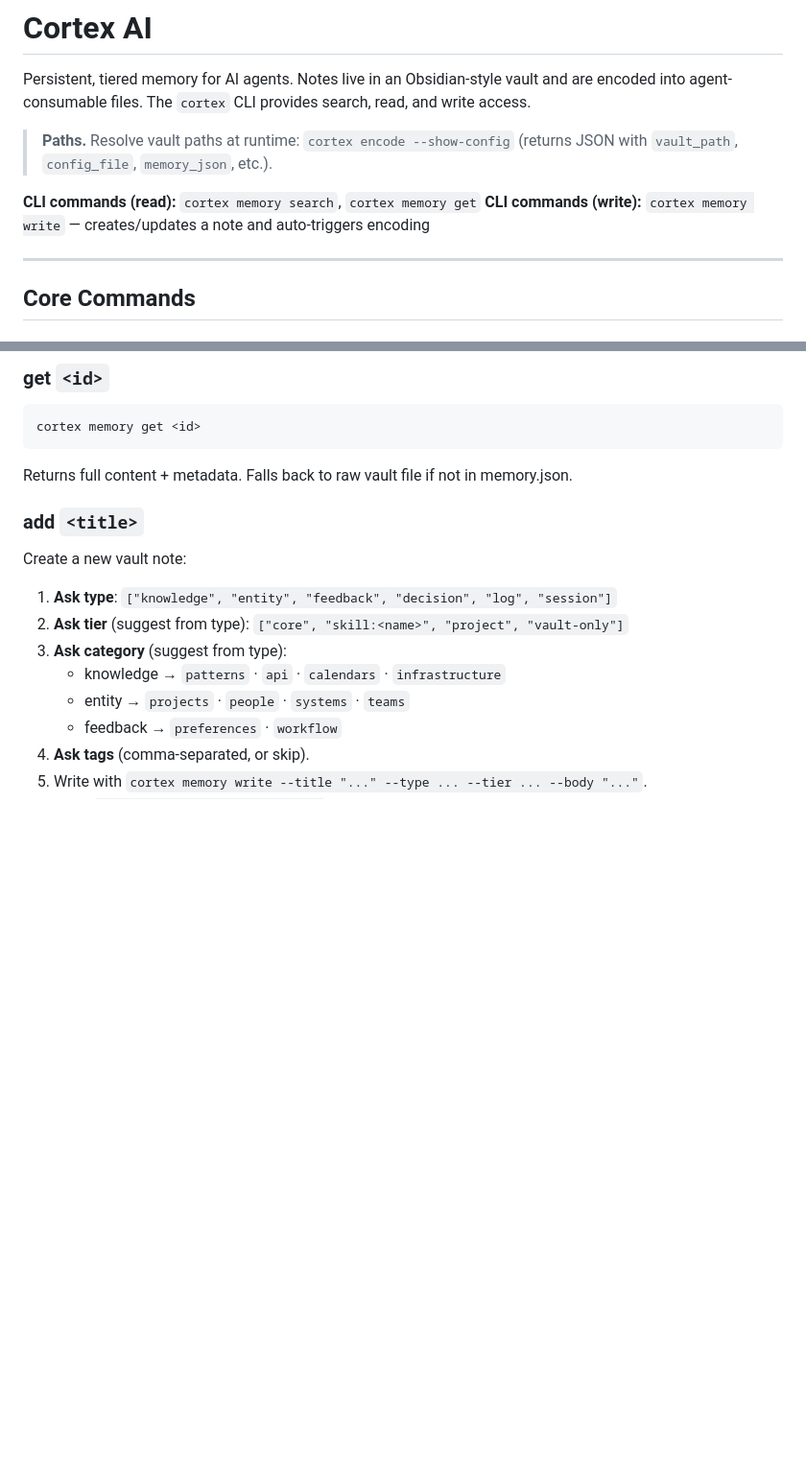
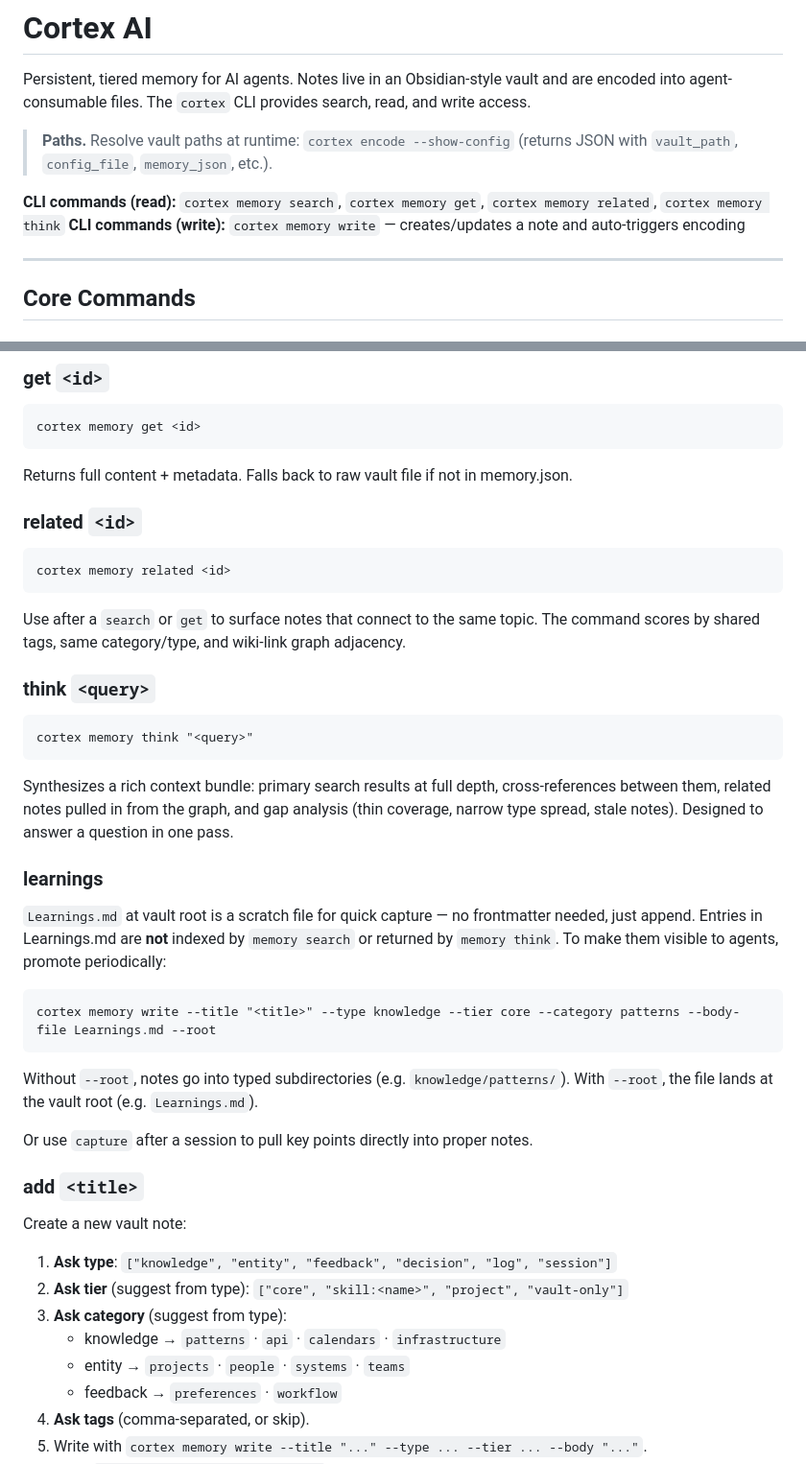
Before and after one commit to JaySmith/Cortex-AI, a Markdown page: skills/cortex-ai/SKILL.md, 2 parts joined by grey strips. Shown at 96% size. Drawn GitHub-style; blank space fills up the shorter version.

Commit message:
docs(skill): document memory related/think and Learnings.md in template
The repo skill template was missing sections for two shipped commands —
'cortex memory related' and 'cortex memory think' (both present in
'cortex memory --help') — plus the Learnings.md scratch-file workflow.
The live install documented them but the improvement was never captured
back into the repo, so a fresh 'cortex install' would ship a skill that
never tells the agent these commands exist.

Restore the repo as source of truth: port the three sections and add the
two commands to the read-commands line. Discovered via 'cortex doctor'
flagging the live SKILL.md as unmanaged.

````diff
--- a/skills/cortex-ai/SKILL.md
+++ b/skills/cortex-ai/SKILL.md
@@ -12,7 +12,7 @@ read, and write access.
 > **Paths.** Resolve vault paths at runtime: `cortex encode --show-config`
 > (returns JSON with `vault_path`, `config_file`, `memory_json`, etc.).
 
-**CLI commands (read):** `cortex memory search`, `cortex memory get`
+**CLI commands (read):** `cortex memory search`, `cortex memory get`, `cortex memory related`, `cortex memory think`
 **CLI commands (write):** `cortex memory write` — creates/updates a note and auto-triggers encoding
 
 ---
@@ -35,6 +35,42 @@ cortex memory get <id>
 ```
 
 Returns full content + metadata. Falls back to raw vault file if not in memory.json.
+
+### related `<id>`
+
+```
+cortex memory related <id>
+```
+
+Use after a `search` or `get` to surface notes that connect to the same topic.
+The command scores by shared tags, same category/type, and wiki-link graph
+adjacency.
+
+### think `<query>`
+
+```
+cortex memory think "<query>"
+```
+
+Synthesizes a rich context bundle: primary search results at full depth,
+cross-references between them, related notes pulled in from the graph, and gap
+analysis (thin coverage, narrow type spread, stale notes). Designed to answer a
+question in one pass.
+
+### learnings
+
+`Learnings.md` at vault root is a scratch file for quick capture — no frontmatter
+needed, just append. Entries in Learnings.md are **not** indexed by `memory search`
+or returned by `memory think`. To make them visible to agents, promote periodically:
+
+```
+cortex memory write --title "<title>" --type knowledge --tier core --category patterns --body-file Learnings.md --root
+```
+
+Without `--root`, notes go into typed subdirectories (e.g. `knowledge/patterns/`).
+With `--root`, the file lands at the vault root (e.g. `Learnings.md`).
+
+Or use `capture` after a session to pull key points directly into proper notes.
 
 ### add `<title>`
 
````
